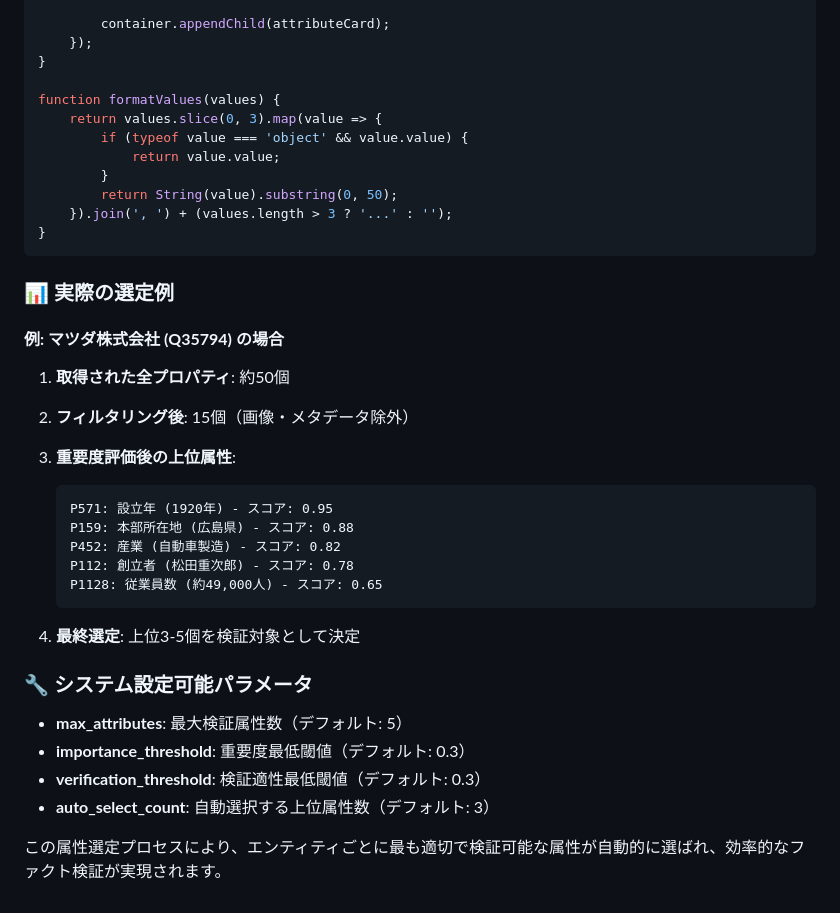
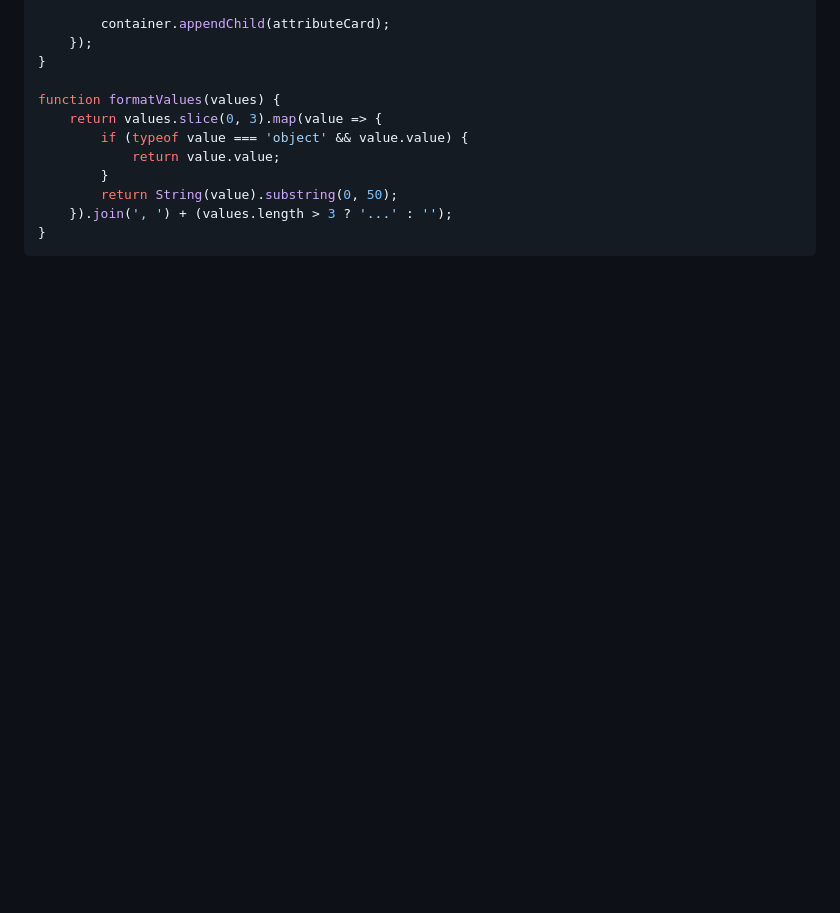
Before and after one commit to gp22a019/wikidata-llm-factcheck, a Markdown page: README.md, the part around the change printed below. GitHub-like rendering; blank space fills up the shorter version.

````diff
--- a/README.md
+++ b/README.md
@@ -361,29 +343,3 @@ function formatValues(values) {
     }).join(', ') + (values.length > 3 ? '...' : '');
 }
 ```
-
-### 📊 実際の選定例
-
-#### **例: マツダ株式会社 (Q35794) の場合**
-
-1. **取得された全プロパティ**: 約50個
-2. **フィルタリング後**: 15個（画像・メタデータ除外）
-3. **重要度評価後の上位属性**:
-   ```
-   P571: 設立年 (1920年) - スコア: 0.95
-   P159: 本部所在地 (広島県) - スコア: 0.88
-   P452: 産業 (自動車製造) - スコア: 0.82
-   P112: 創立者 (松田重次郎) - スコア: 0.78
-   P1128: 従業員数 (約49,000人) - スコア: 0.65
-   ```
-
-4. **最終選定**: 上位3-5個を検証対象として決定
-
-### 🔧 システム設定可能パラメータ
-
-- **max_attributes**: 最大検証属性数（デフォルト: 5）
-- **importance_threshold**: 重要度最低閾値（デフォルト: 0.3）
-- **verification_threshold**: 検証適性最低閾値（デフォルト: 0.3）
-- **auto_select_count**: 自動選択する上位属性数（デフォルト: 3）
-
-この属性選定プロセスにより、エンティティごとに最も適切で検証可能な属性が自動的に選ばれ、効率的なファクト検証が実現されます。
````
Also changed, not shown: other parts of README.md (+1 -19 lines).
